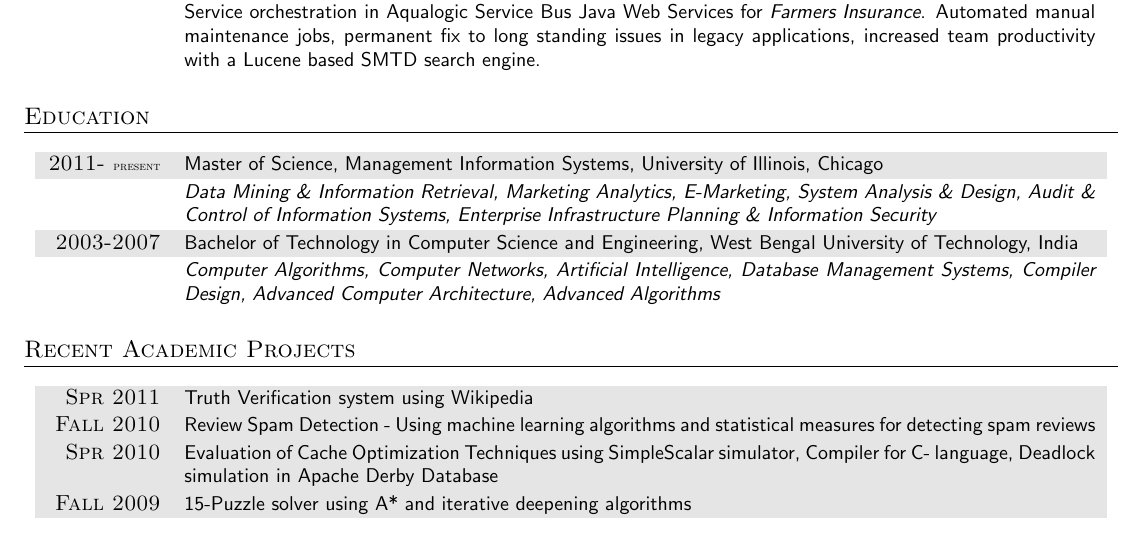
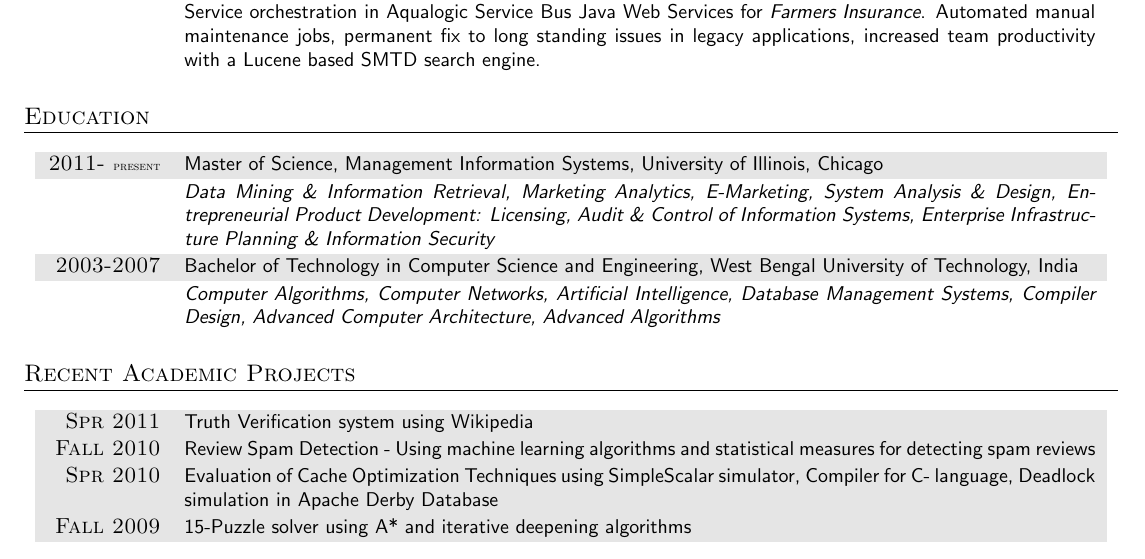
Before and after one commit to tathagata/myresume, a LaTeX document (TathagataDasgupta.tex): part of the page, cut so that both start at the same text. Compiled offline with pdfLaTeX; an older LaTeX class or package is replaced by its successor.

Commit message:
Addded EPD

```diff
--- a/TathagataDasgupta.tex
+++ b/TathagataDasgupta.tex
@@ -75,7 +75,7 @@ Systems, Wiki administration,}  \small{\sffamily standard office suites }
 \section{Education}
 \begin{tabularx}{0.98\linewidth}{>{\raggedleft\scshape}p{2cm}X}
 \gray 2011- \tiny{present}  & \small{\sffamily{Master of Science, Management Information Systems, University of Illinois, Chicago}} \\%GPA 3.53/4.0\\ \gray
- & \small{\sffamily{\em{Data Mining \& Information Retrieval, Marketing Analytics, E-Marketing, System Analysis \& Design, Audit \& Control of Information Systems, Enterprise Infrastructure Planning \& Information Security}}}	\\
+ & \small{\sffamily{\em{Data Mining \& Information Retrieval, Marketing Analytics, E-Marketing, System Analysis \& Design, Entrepreneurial Product Development: Licensing, Audit \& Control of Information Systems, Enterprise Infrastructure Planning \& Information Security}}}	\\
 \gray 2003-2007 & \small{\sffamily{Bachelor of Technology in Computer Science
 and Engineering, West Bengal University of Technology, India }}\\ & \small{\sffamily{\em{Computer Algorithms, Computer Networks,
 	Artificial Intelligence, Database Management Systems, Compiler Design,
```
Also changed, not shown: README.md.
